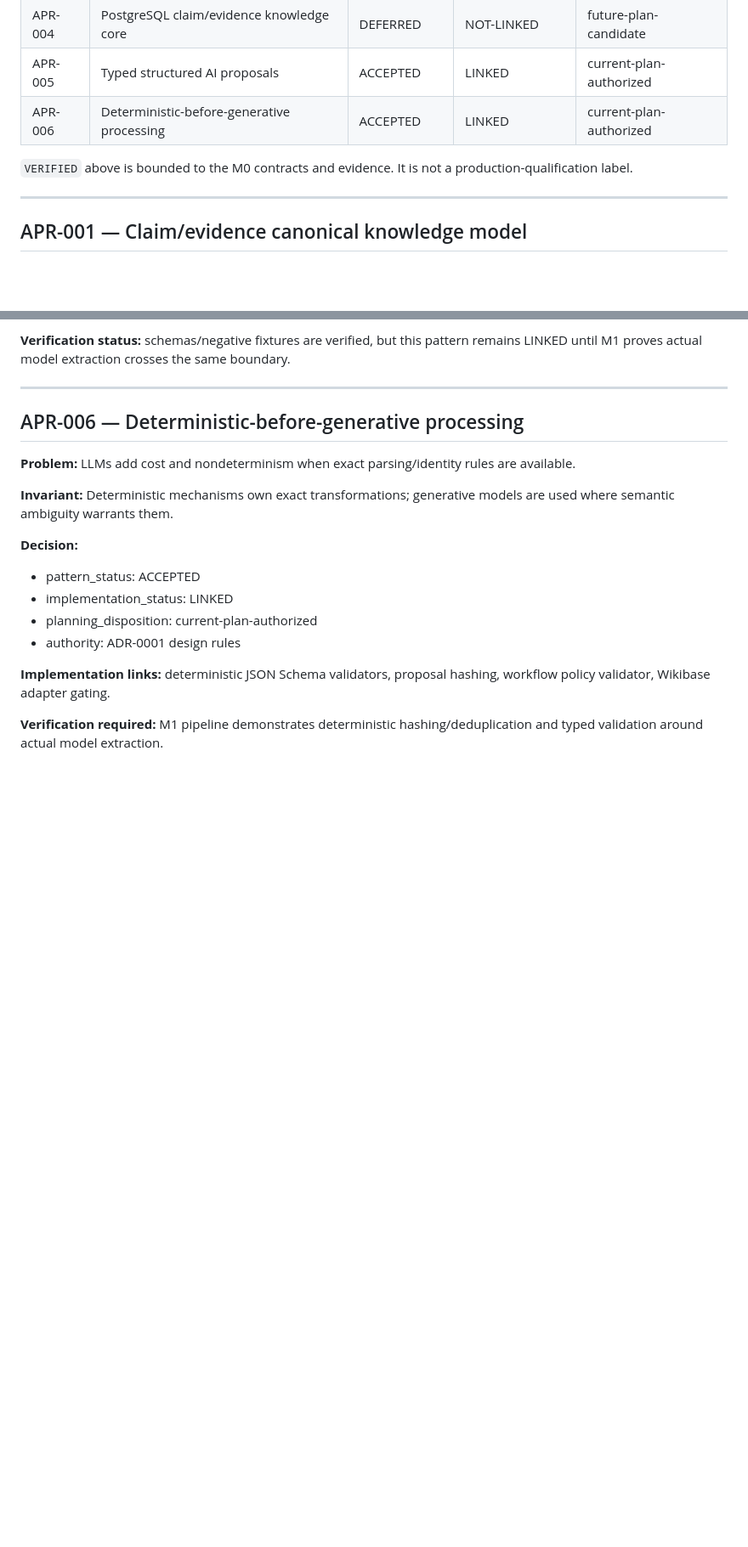
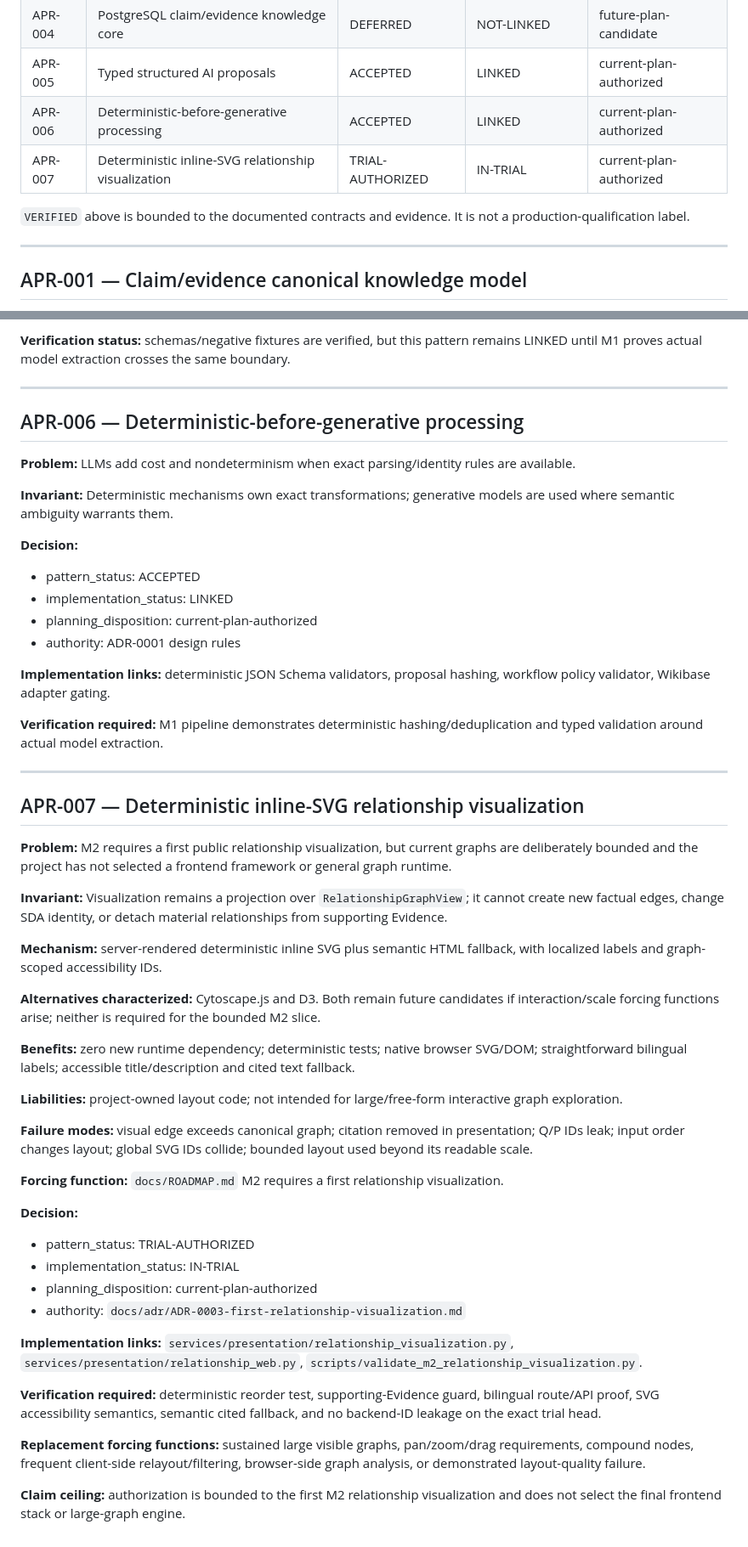
Before and after one commit to Alajmah/Saudi-Defense-Atlas, a Markdown page: architecture/ARCHITECTURE_PATTERN_REGISTER.md, 2 parts joined by grey strips. Shown at 85% size. GitHub-like rendering; blank space fills up the shorter version.

Commit message:
docs(apr): register bounded relationship visualization trial

```diff
--- a/architecture/ARCHITECTURE_PATTERN_REGISTER.md
+++ b/architecture/ARCHITECTURE_PATTERN_REGISTER.md
@@ -93,8 +93,9 @@ A successful technical test establishes only the property tested in the tested e
 | APR-004 | PostgreSQL claim/evidence knowledge core | DEFERRED | NOT-LINKED | future-plan-candidate |
 | APR-005 | Typed structured AI proposals | ACCEPTED | LINKED | current-plan-authorized |
 | APR-006 | Deterministic-before-generative processing | ACCEPTED | LINKED | current-plan-authorized |
+| APR-007 | Deterministic inline-SVG relationship visualization | TRIAL-AUTHORIZED | IN-TRIAL | current-plan-authorized |
 
-`VERIFIED` above is bounded to the M0 contracts and evidence. It is not a production-qualification label.
+`VERIFIED` above is bounded to the documented contracts and evidence. It is not a production-qualification label.
 
 ---
 
@@ -245,3 +246,38 @@ A successful technical test establishes only the property tested in the tested e
 **Implementation links:** deterministic JSON Schema validators, proposal hashing, workflow policy validator, Wikibase adapter gating.
 
 **Verification required:** M1 pipeline demonstrates deterministic hashing/deduplication and typed validation around actual model extraction.
+
+---
+
+## APR-007 — Deterministic inline-SVG relationship visualization
+
+**Problem:** M2 requires a first public relationship visualization, but current graphs are deliberately bounded and the project has not selected a frontend framework or general graph runtime.
+
+**Invariant:** Visualization remains a projection over `RelationshipGraphView`; it cannot create new factual edges, change SDA identity, or detach material relationships from supporting Evidence.
+
+**Mechanism:** server-rendered deterministic inline SVG plus semantic HTML fallback, with localized labels and graph-scoped accessibility IDs.
+
+**Alternatives characterized:** Cytoscape.js and D3. Both remain future candidates if interaction/scale forcing functions arise; neither is required for the bounded M2 slice.
+
+**Benefits:** zero new runtime dependency; deterministic tests; native browser SVG/DOM; straightforward bilingual labels; accessible title/description and cited text fallback.
+
+**Liabilities:** project-owned layout code; not intended for large/free-form interactive graph exploration.
+
+**Failure modes:** visual edge exceeds canonical graph; citation removed in presentation; Q/P IDs leak; input order changes layout; global SVG IDs collide; bounded layout used beyond its readable scale.
+
+**Forcing function:** `docs/ROADMAP.md` M2 requires a first relationship visualization.
+
+**Decision:**
+
+- pattern_status: TRIAL-AUTHORIZED
+- implementation_status: IN-TRIAL
+- planning_disposition: current-plan-authorized
+- authority: `docs/adr/ADR-0003-first-relationship-visualization.md`
+
+**Implementation links:** `services/presentation/relationship_visualization.py`, `services/presentation/relationship_web.py`, `scripts/validate_m2_relationship_visualization.py`.
+
+**Verification required:** deterministic reorder test, supporting-Evidence guard, bilingual route/API proof, SVG accessibility semantics, semantic cited fallback, and no backend-ID leakage on the exact trial head.
+
+**Replacement forcing functions:** sustained large visible graphs, pan/zoom/drag requirements, compound nodes, frequent client-side relayout/filtering, browser-side graph analysis, or demonstrated layout-quality failure.
+
+**Claim ceiling:** authorization is bounded to the first M2 relationship visualization and does not select the final frontend stack or large-graph engine.
```
